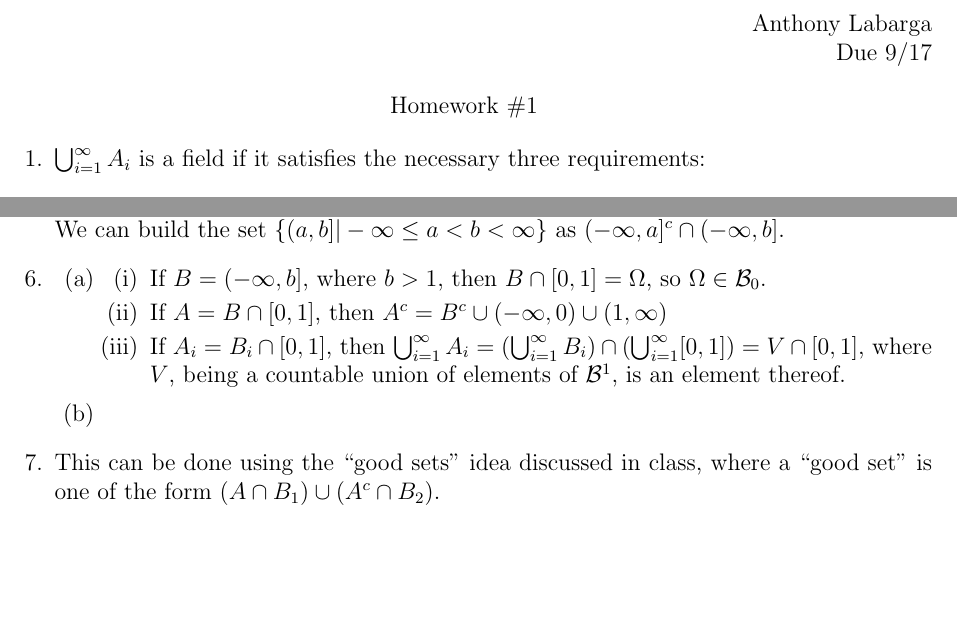
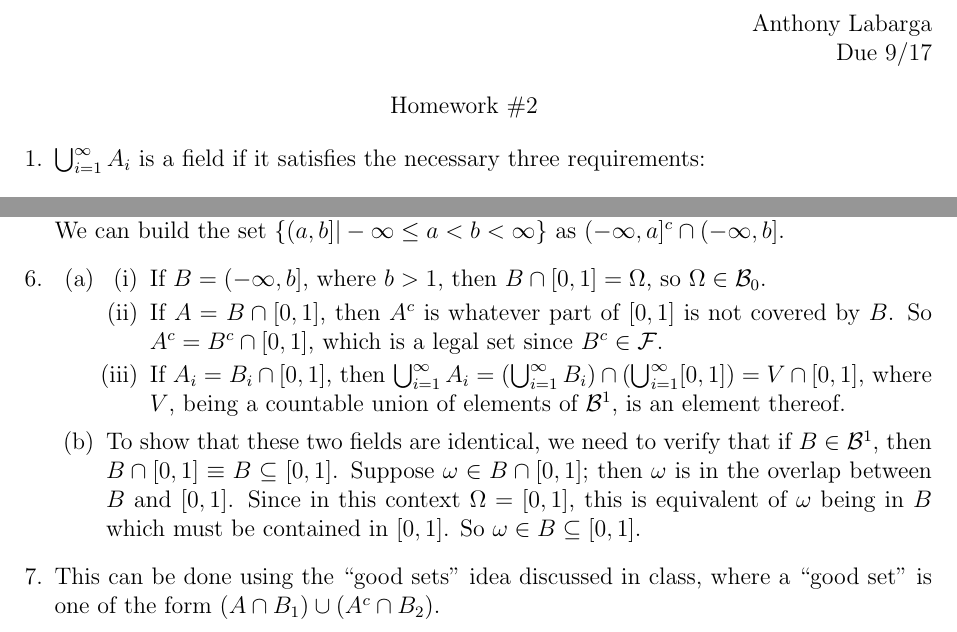
Before and after one commit to anthonylabarga/Prob, a LaTeX problem sheet (Homework 2.tex): two parts of pages 1 and 2 of 4, joined at a grey line, cut so that both start at the same text, the shorter picture padded with empty space. Compiled offline with pdfLaTeX.

Commit message:
Final draft of homework 2

```diff
--- a/Homework 2.tex
+++ b/Homework 2.tex
@@ -11,7 +11,7 @@ Due 9/17
 \end{flushright}
 
 \begin{center}
-Homework \#1
+Homework \#2
 \end{center}
 
 \begin{enumerate}
@@ -89,13 +89,13 @@ To prove (i), consider that since $\sigma(\{(-\infty,b]| -\infty<b<\infty \})$ c
 
 \item[(i)] If $B=(-\infty,b]$, where $b>1$, then $B \cap [0,1] = \Omega$, so $\Omega \in \mathcal{B}_0$.
 
-\item[(ii)] If $A=B \cap [0,1]$, then $A^c=B^c \cup (-\infty,0) \cup (1,\infty)$
+\item[(ii)] If $A=B \cap [0,1]$, then $A^c$ is whatever part of $[0,1]$ is not covered by $B$. So $A^c=B^c \cap [0,1]$, which is a legal set since $B^c\in\mathcal{F}$.
 
 \item[(iii)] If $A_i=B_i\cap[0,1]$, then $\bigcup^\infty_{i=1}A_i= \left( \bigcup^\infty_{i=1} B_i \right)\cap \left( \bigcup^\infty_{i=1} [0,1] \right) = V \cap [0,1]$, where $V$, being a countable union of elements of $\mathcal{B}^1$, is an element thereof.
 
 \end{itemize}
 
-\item[(b)]
+\item[(b)] To show that these two fields are identical, we need to verify that if $B \in \mathcal{B}^1$, then $B \cap [0,1] \equiv B \subseteq [0,1]$. Suppose $\omega \in B \cap [0,1]$; then $\omega$ is in the overlap between $B$ and $[0,1]$. Since in this context $\Omega=[0,1]$, this is equivalent of $\omega$ being in $B$ which must be contained in $[0,1]$. So $\omega \in B \subseteq [0,1]$.
 
 \end{itemize}
 
```
